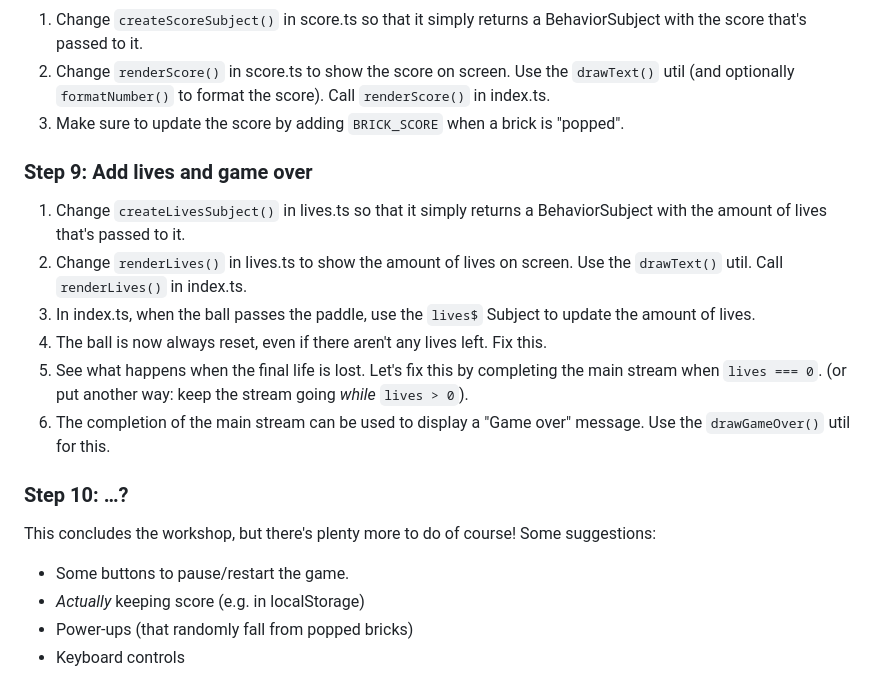
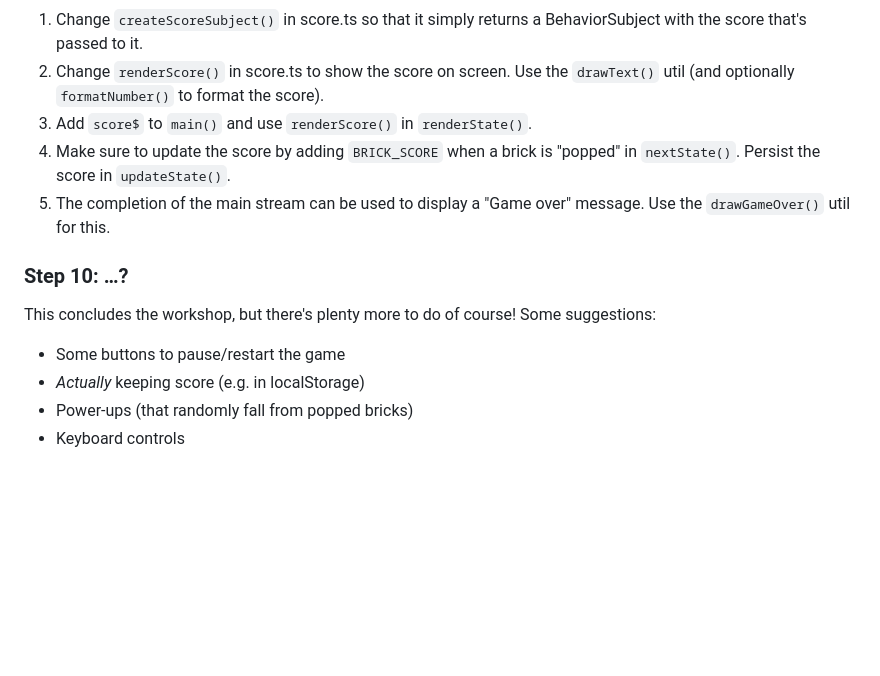
Before and after one commit to flauwekeul/workshop-rxjs-breakout, a Markdown page: README.md, the part around one of its changes. GitHub-like rendering; blank space fills up the shorter version.

```diff
--- a/README.md
+++ b/README.md
@@ -101,21 +118,14 @@ Now may be a good time to learn about Subjects!
 
 1. Change `createScoreSubject()` in score.ts so that it simply returns a BehaviorSubject with the score that's passed to it.
-2. Change `renderScore()` in score.ts to show the score on screen. Use the `drawText()` util (and optionally `formatNumber()` to format the score). Call `renderScore()` in index.ts.
-3. Make sure to update the score by adding `BRICK_SCORE` when a brick is "popped".
-
-### Step 9: Add lives and game over
-
-1. Change `createLivesSubject()` in lives.ts so that it simply returns a BehaviorSubject with the amount of lives that's passed to it.
-2. Change `renderLives()` in lives.ts to show the amount of lives on screen. Use the `drawText()` util. Call `renderLives()` in index.ts.
-3. In index.ts, when the ball passes the paddle, use the `lives$` Subject to update the amount of lives.
-4. The ball is now always reset, even if there aren't any lives left. Fix this.
-5. See what happens when the final life is lost. Let's fix this by completing the main stream when `lives === 0`. (or put another way: keep the stream going *while* `lives > 0`).
-6. The completion of the main stream can be used to display a "Game over" message. Use the `drawGameOver()` util for this.
+2. Change `renderScore()` in score.ts to show the score on screen. Use the `drawText()` util (and optionally `formatNumber()` to format the score).
+3. Add `score$` to `main()` and use `renderScore()` in `renderState()`.
+4. Make sure to update the score by adding `BRICK_SCORE` when a brick is "popped" in `nextState()`. Persist the score in `updateState()`.
+5. The completion of the main stream can be used to display a "Game over" message. Use the `drawGameOver()` util for this.
 
 ### Step 10: …?
 
 This concludes the workshop, but there's plenty more to do of course! Some suggestions:
-* Some buttons to pause/restart the game.
+* Some buttons to pause/restart the game
 * *Actually* keeping score (e.g. in localStorage)
 * Power-ups (that randomly fall from popped bricks)
 * Keyboard controls
```
Also changed, not shown: other parts of README.md (+54 -37 lines).
